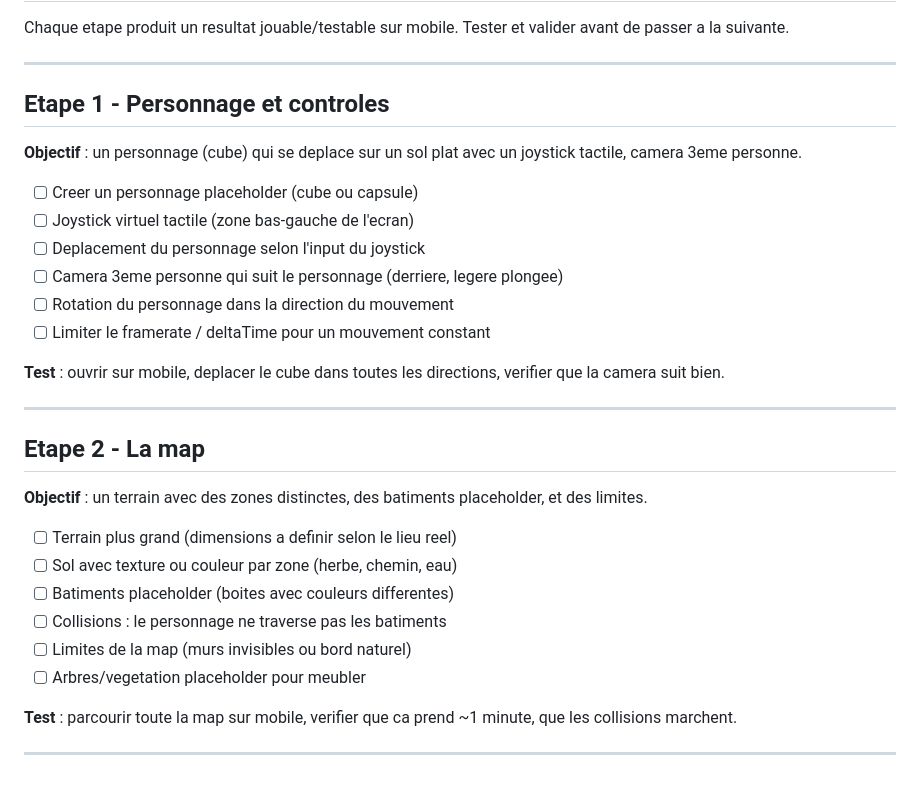
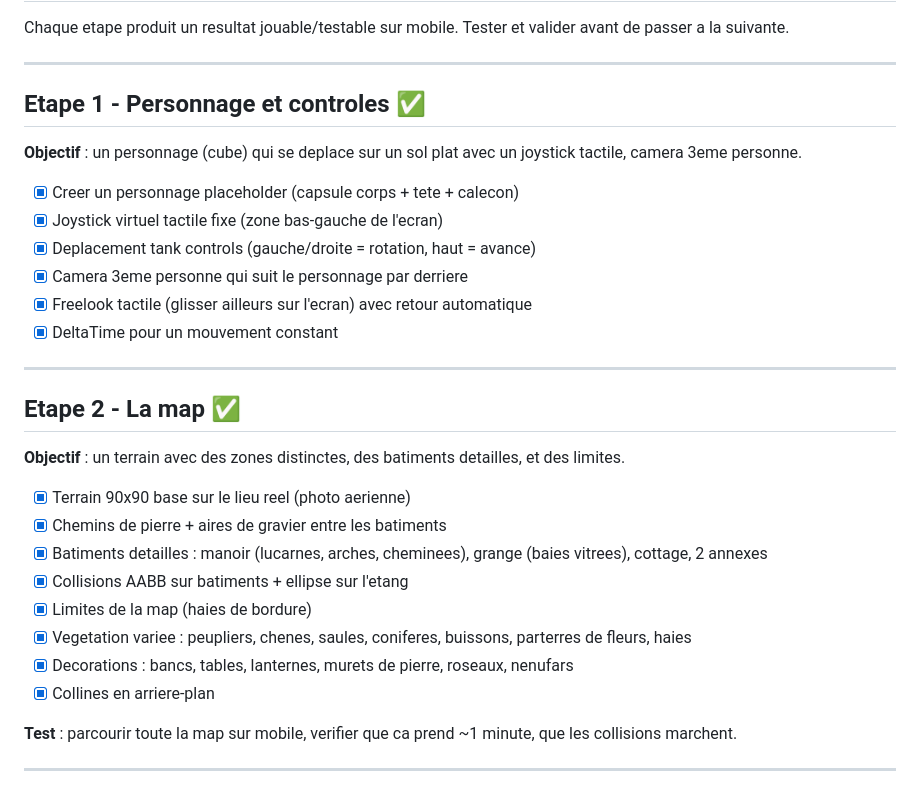
Before and after one commit to EnzeD/wedding-quest, a Markdown page: implementation-plan.md, the part around the change. Rendered like a GitHub page.

Commit message:
Update implementation plan: steps 1-2 completed

```diff
--- a/implementation-plan.md
+++ b/implementation-plan.md
@@ -4,31 +4,31 @@ Chaque etape produit un resultat jouable/testable sur mobile. Tester et valider
 
 ---
 
-## Etape 1 - Personnage et controles
+## Etape 1 - Personnage et controles ✅
 
 **Objectif** : un personnage (cube) qui se deplace sur un sol plat avec un joystick tactile, camera 3eme personne.
 
-- [ ] Creer un personnage placeholder (cube ou capsule)
-- [ ] Joystick virtuel tactile (zone bas-gauche de l'ecran)
-- [ ] Deplacement du personnage selon l'input du joystick
-- [ ] Camera 3eme personne qui suit le personnage (derriere, legere plongee)
-- [ ] Rotation du personnage dans la direction du mouvement
-- [ ] Limiter le framerate / deltaTime pour un mouvement constant
-
-**Test** : ouvrir sur mobile, deplacer le cube dans toutes les directions, verifier que la camera suit bien.
+- [x] Creer un personnage placeholder (capsule corps + tete + calecon)
+- [x] Joystick virtuel tactile fixe (zone bas-gauche de l'ecran)
+- [x] Deplacement tank controls (gauche/droite = rotation, haut = avance)
+- [x] Camera 3eme personne qui suit le personnage par derriere
+- [x] Freelook tactile (glisser ailleurs sur l'ecran) avec retour automatique
+- [x] DeltaTime pour un mouvement constant
 
 ---
 
-## Etape 2 - La map
+## Etape 2 - La map ✅
 
-**Objectif** : un terrain avec des zones distinctes, des batiments placeholder, et des limites.
+**Objectif** : un terrain avec des zones distinctes, des batiments detailles, et des limites.
 
-- [ ] Terrain plus grand (dimensions a definir selon le lieu reel)
-- [ ] Sol avec texture ou couleur par zone (herbe, chemin, eau)
-- [ ] Batiments placeholder (boites avec couleurs differentes)
-- [ ] Collisions : le personnage ne traverse pas les batiments
-- [ ] Limites de la map (murs invisibles ou bord naturel)
-- [ ] Arbres/vegetation placeholder pour meubler
+- [x] Terrain 90x90 base sur le lieu reel (photo aerienne)
+- [x] Chemins de pierre + aires de gravier entre les batiments
+- [x] Batiments detailles : manoir (lucarnes, arches, cheminees), grange (baies vitrees), cottage, 2 annexes
+- [x] Collisions AABB sur batiments + ellipse sur l'etang
+- [x] Limites de la map (haies de bordure)
+- [x] Vegetation variee : peupliers, chenes, saules, coniferes, buissons, parterres de fleurs, haies
+- [x] Decorations : bancs, tables, lanternes, murets de pierre, roseaux, nenufars
+- [x] Collines en arriere-plan
 
 **Test** : parcourir toute la map sur mobile, verifier que ca prend ~1 minute, que les collisions marchent.
 
```
